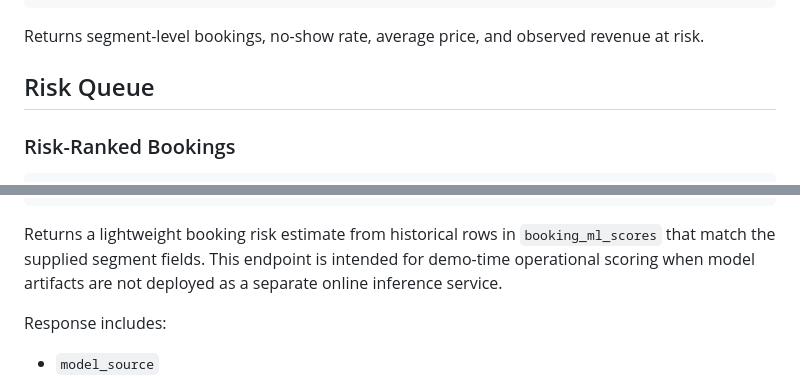
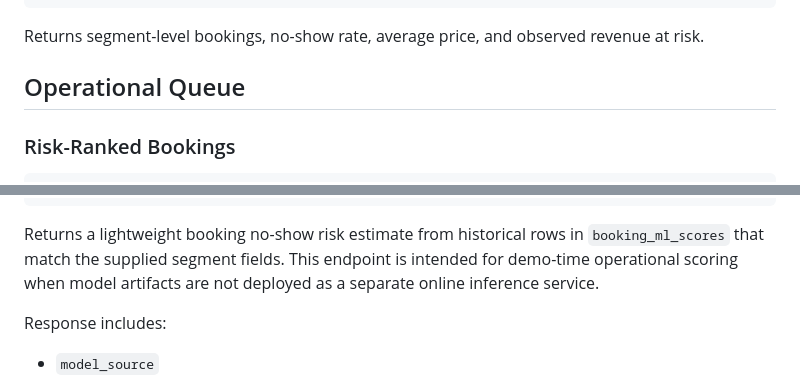
Before and after one commit to baqspaces/hotel-noshow-prediction-llm-agent, a Markdown page: API_DOCUMENTATION.md, 2 parts joined by grey strips. Rendered like a GitHub page.

````diff
--- a/API_DOCUMENTATION.md
+++ b/API_DOCUMENTATION.md
@@ -95,7 +95,7 @@ Authorization: Bearer <token>
 
 Returns segment-level bookings, no-show rate, average price, and observed revenue at risk.
 
-## Risk Queue
+## Operational Queue
 
 ### Risk-Ranked Bookings
 
@@ -142,7 +142,7 @@ Request:
 }
 ```
 
-Returns a lightweight booking risk estimate from historical rows in `booking_ml_scores` that match the supplied segment fields. This endpoint is intended for demo-time operational scoring when model artifacts are not deployed as a separate online inference service.
+Returns a lightweight booking no-show risk estimate from historical rows in `booking_ml_scores` that match the supplied segment fields. This endpoint is intended for demo-time operational scoring when model artifacts are not deployed as a separate online inference service.
 
 Response includes:
 
````
